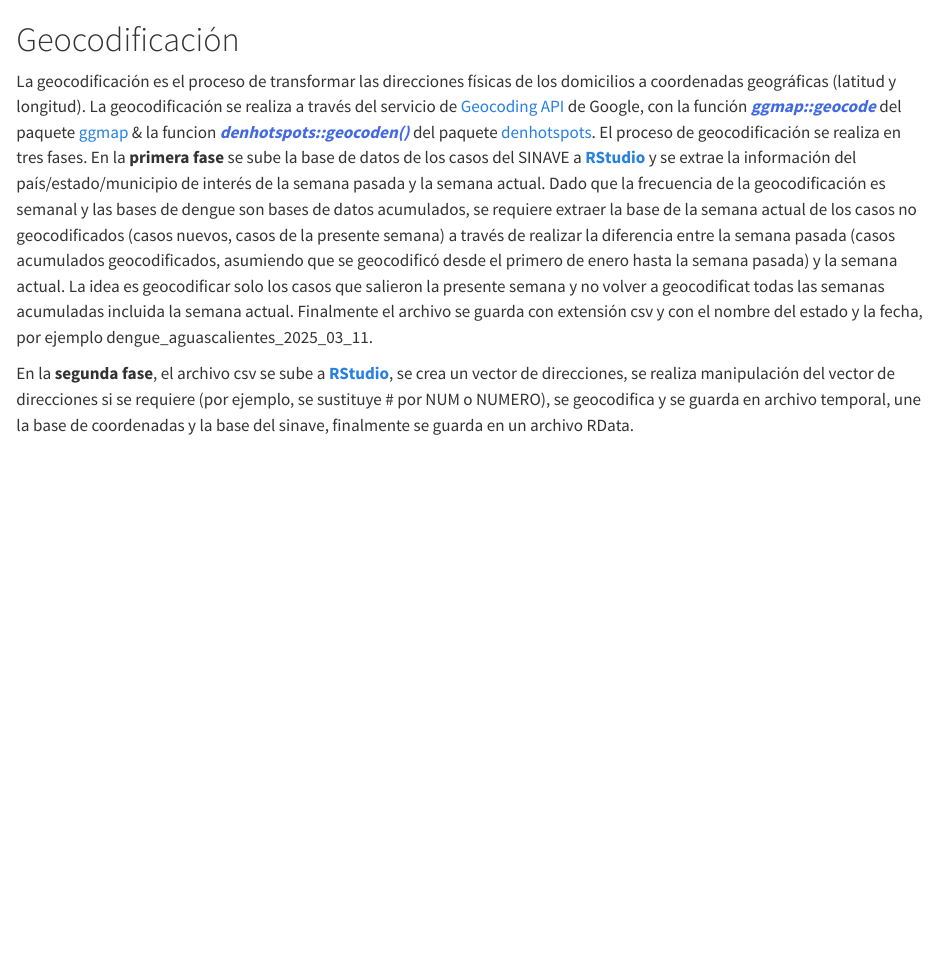
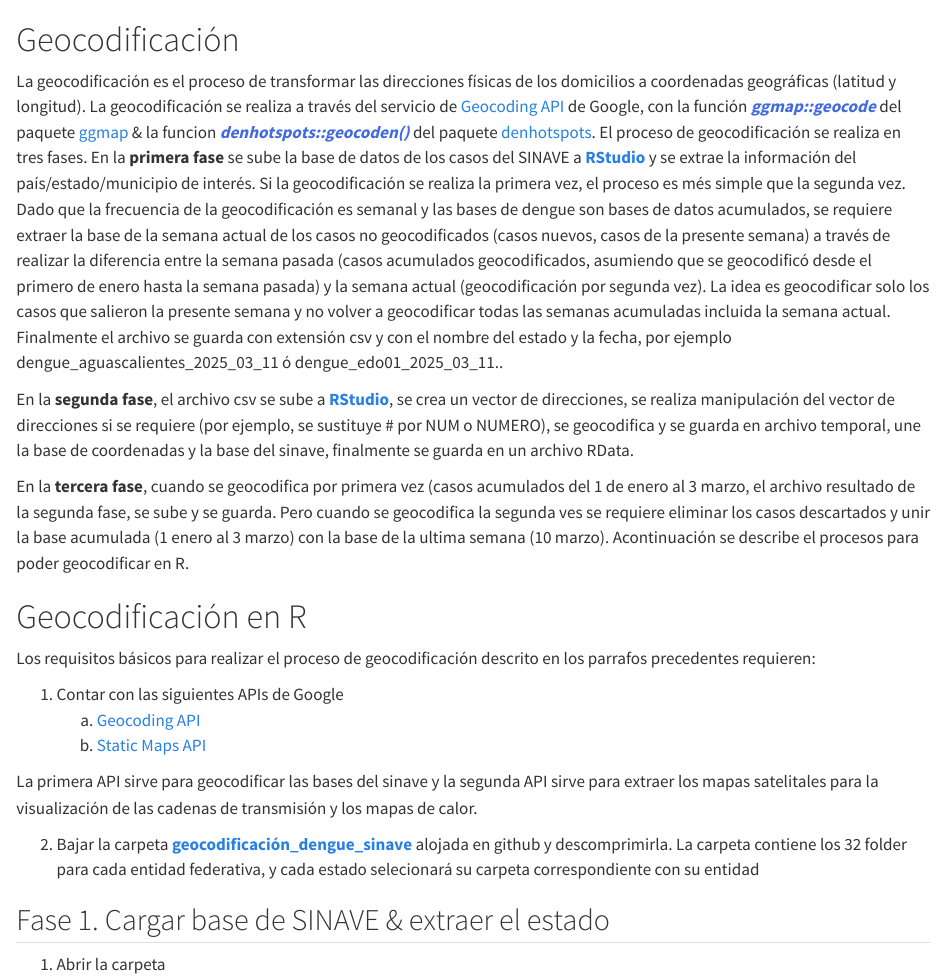
Before and after one commit to fdzul/dtf_ima, a Quarto document (geo.qmd): the page in a window 1100 px wide, from its top. Rendered offline with R 4.5, knitr and Pandoc in place of Quarto, with nearby package versions.

Commit message:
this commit update the book

```diff
--- a/geo.qmd
+++ b/geo.qmd
@@ -1,6 +1,27 @@
 
 # Geocodificación
 
-La geocodificación es el proceso de transformar las direcciones físicas de los domicilios a coordenadas geográficas (latitud y longitud). La geocodificación se realiza a través del servicio de [Geocoding API](https://developers.google.com/maps/documentation/geocoding/overview) de Google, con la función <span style="color:RoyalBlue">***ggmap::geocode***</span> del paquete [ggmap](https://github.com/dkahle/ggmap) & la funcion <span style="color:RoyalBlue">***denhotspots::geocoden()***</span> del paquete [denhotspots](https://fdzul.github.io/denhotspots/index.html). El proceso de geocodificación se realiza en tres fases. En la **primera fase** se sube la base de datos de los casos del SINAVE a **[RStudio](https://www.rstudio.com/)** y se extrae la información del país/estado/municipio de interés de la semana pasada y la semana actual. Dado que la frecuencia de la geocodificación es semanal y las bases de dengue son bases de datos acumulados, se requiere extraer la base de la semana actual de los casos no geocodificados (casos nuevos, casos de la presente semana) a través de realizar la diferencia entre la semana pasada (casos acumulados geocodificados, asumiendo que se geocodificó desde el primero de enero hasta la semana pasada) y la semana actual. La idea es geocodificar solo los casos que salieron la presente semana y no volver a geocodificat todas las semanas acumuladas incluida la semana actual. Finalmente el archivo se guarda con extensión csv y con el nombre del estado y la fecha, por ejemplo dengue_aguascalientes_2025_03_11.
+La geocodificación es el proceso de transformar las direcciones físicas de los domicilios a coordenadas geográficas (latitud y longitud). La geocodificación se realiza a través del servicio de [Geocoding API](https://developers.google.com/maps/documentation/geocoding/overview) de Google, con la función <span style="color:RoyalBlue">***ggmap::geocode***</span> del paquete [ggmap](https://github.com/dkahle/ggmap) & la funcion <span style="color:RoyalBlue">***denhotspots::geocoden()***</span> del paquete [denhotspots](https://fdzul.github.io/denhotspots/index.html). El proceso de geocodificación se realiza en tres fases. En la **primera fase** se sube la base de datos de los casos del SINAVE a **[RStudio](https://www.rstudio.com/)** y se extrae la información del país/estado/municipio de interés. Si la geocodificación se realiza la primera vez, el proceso es més simple que la segunda vez. Dado que la frecuencia de la geocodificación es semanal y las bases de dengue son bases de datos acumulados, se requiere extraer la base de la semana actual de los casos no geocodificados (casos nuevos, casos de la presente semana) a través de realizar la diferencia entre la semana pasada (casos acumulados geocodificados, asumiendo que se geocodificó desde el primero de enero hasta la semana pasada) y la semana actual (geocodificación por segunda vez). La idea es geocodificar solo los casos que salieron la presente semana y no volver a geocodificar todas las semanas acumuladas incluida la semana actual. Finalmente el archivo se guarda con extensión csv y con el nombre del estado y la fecha, por ejemplo dengue_aguascalientes_2025_03_11 ó dengue_edo01_2025_03_11..
 
 En la **segunda fase**, el archivo csv se sube a **[RStudio](https://www.rstudio.com/)**, se crea un vector de direcciones, se realiza manipulación del vector de direcciones si se requiere (por ejemplo, se sustituye # por NUM o NUMERO), se geocodifica y se guarda en archivo temporal, une la base de coordenadas y la base del sinave, finalmente se guarda en un archivo RData.
+
+En la **tercera fase**, cuando se geocodifica por primera vez (casos acumulados del 1 de enero al 3 marzo, el archivo resultado de la segunda fase, se sube y se guarda. Pero cuando se geocodifica la segunda ves se requiere eliminar los casos descartados y unir la base acumulada (1 enero al 3 marzo) con la base de la ultima semana (10 marzo). Acontinuación se describe el procesos para poder geocodificar en R.
+
+
+# Geocodificación en R
+
+Los requisitos básicos para realizar el proceso de geocodificación descrito en los parrafos precedentes requieren:
+
+   1. Contar con las siguientes APIs de Google
+      a) [Geocoding API](https://developers.google.com/maps/documentation/geocoding/start?hl=es-419)
+      b) [Static Maps API](https://developers.google.com/maps/documentation/maps-static?hl=es_419)
+
+   La primera API sirve para geocodificar las bases del sinave y la segunda API sirve para extraer los mapas satelitales para la visualización de las cadenas de transmisión y los mapas de calor.
+
+   2. Bajar la carpeta [**geocodificación_dengue_sinave**]() alojada en github y descomprimirla.
+   La carpeta contiene los 32 folder para cada entidad federativa, y cada estado selecionará su carpeta correspondiente con su entidad
+
+
+## Fase 1. Cargar base de SINAVE & extraer el estado
+
+1. Abrir la carpeta
```
Also changed, not shown: 3 other files.
